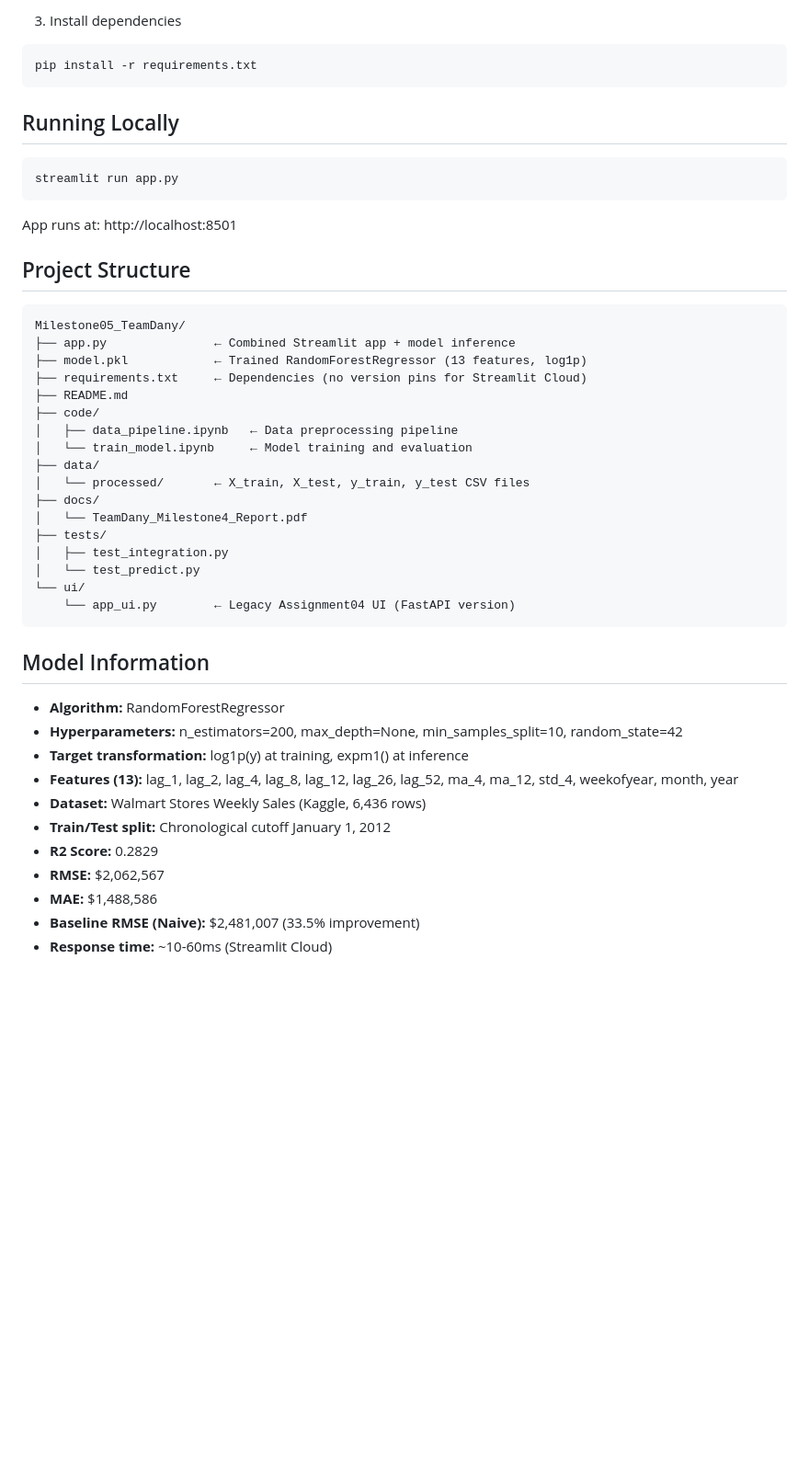
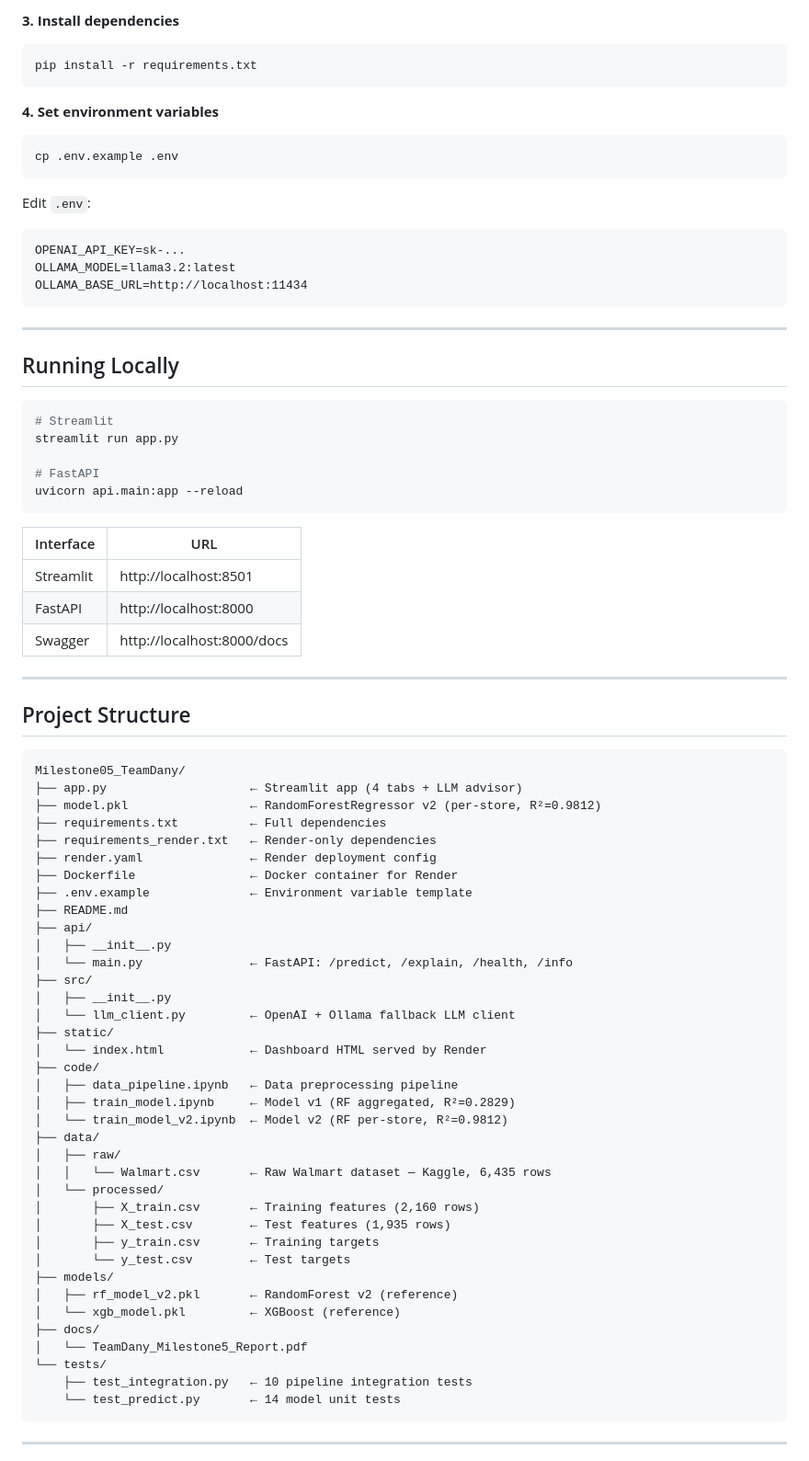
Before and after one commit to Dany281022/Milestone05_TeamDany, a Markdown page: README.md, the part around one of its changes. Shown at 92% size. GitHub-like rendering; blank space fills up the shorter version.

Commit message:
docs: restructure README - impact first, per-store rationale, full model table

````diff
--- a/README.md
+++ b/README.md
@@ -47,47 +85,86 @@ source venv/bin/activate
 ```
 
-3. Install dependencies
+**3. Install dependencies**
+
 ```bash
 pip install -r requirements.txt
 ```
 
+**4. Set environment variables**
+
+```bash
+cp .env.example .env
+```
+
+Edit `.env`:
+
+```
+OPENAI_API_KEY=sk-...
+OLLAMA_MODEL=llama3.2:latest
+OLLAMA_BASE_URL=http://localhost:11434
+```
+
+---
+
 ## Running Locally
+
 ```bash
+# Streamlit
 streamlit run app.py
+
+# FastAPI
+uvicorn api.main:app --reload
 ```
-App runs at: http://localhost:8501
+
+| Interface | URL |
+|-----------|-----|
+| Streamlit | http://localhost:8501 |
+| FastAPI   | http://localhost:8000 |
+| Swagger   | http://localhost:8000/docs |
+
+---
 
 ## Project Structure
+
 ```
 Milestone05_TeamDany/
-├── app.py               ← Combined Streamlit app + model inference
-├── model.pkl            ← Trained RandomForestRegressor (13 features, log1p)
-├── requirements.txt     ← Dependencies (no version pins for Streamlit Cloud)
+├── app.py                    ← Streamlit app (4 tabs + LLM advisor)
+├── model.pkl                 ← RandomForestRegressor v2 (per-store, R²=0.9812)
+├── requirements.txt          ← Full dependencies
+├── requirements_render.txt   ← Render-only dependencies
+├── render.yaml               ← Render deployment config
+├── Dockerfile                ← Docker container for Render
+├── .env.example              ← Environment variable template
 ├── README.md
+├── api/
+│   ├── __init__.py
+│   └── main.py               ← FastAPI: /predict, /explain, /health, /info
+├── src/
+│   ├── __init__.py
+│   └── llm_client.py         ← OpenAI + Ollama fallback LLM client
+├── static/
+│   └── index.html            ← Dashboard HTML served by Render
 ├── code/
 │   ├── data_pipeline.ipynb   ← Data preprocessing pipeline
-│   └── train_model.ipynb     ← Model training and evaluation
+│   ├── train_model.ipynb     ← Model v1 (RF aggregated, R²=0.2829)
+│   └── train_model_v2.ipynb  ← Model v2 (RF per-store, R²=0.9812)
 ├── data/
-│   └── processed/       ← X_train, X_test, y_train, y_test CSV files
+│   ├── raw/
+│   │   └── Walmart.csv       ← Raw Walmart dataset — Kaggle, 6,435 rows
+│   └── processed/
+│       ├── X_train.csv       ← Training features (2,160 rows)
+│       ├── X_test.csv        ← Test features (1,935 rows)
+│       ├── y_train.csv       ← Training targets
+│       └── y_test.csv        ← Test targets
+├── models/
+│   ├── rf_model_v2.pkl       ← RandomForest v2 (reference)
+│   └── xgb_model.pkl         ← XGBoost (reference)
 ├── docs/
-│   └── TeamDany_Milestone4_Report.pdf
-├── tests/
-│   ├── test_integration.py
-│   └── test_predict.py
-└── ui/
-    └── app_ui.py        ← Legacy Assignment04 UI (FastAPI version)
+│   └── TeamDany_Milestone5_Report.pdf
+└── tests/
+    ├── test_integration.py   ← 10 pipeline integration tests
+    └── test_predict.py       ← 14 model unit tests
 ```
 
-## Model Information
-- **Algorithm:** RandomForestRegressor
-- **Hyperparameters:** n_estimators=200, max_depth=None, min_samples_split=10, random_state=42
-- **Target transformation:** log1p(y) at training, expm1() at inference
-- **Features (13):** lag_1, lag_2, lag_4, lag_8, lag_12, lag_26, lag_52, ma_4, ma_12, std_4, weekofyear, month, year
-- **Dataset:** Walmart Stores Weekly Sales (Kaggle, 6,436 rows)
-- **Train/Test split:** Chronological cutoff January 1, 2012
-- **R2 Score:** 0.2829
-- **RMSE:** \$2,062,567
-- **MAE:** \$1,488,586
-- **Baseline RMSE (Naive):** \$2,481,007 (33.5% improvement)
-- **Response time:** ~10-60ms (Streamlit Cloud)
+---
 
````
Also changed, not shown: other parts of README.md (+161 -36 lines).
